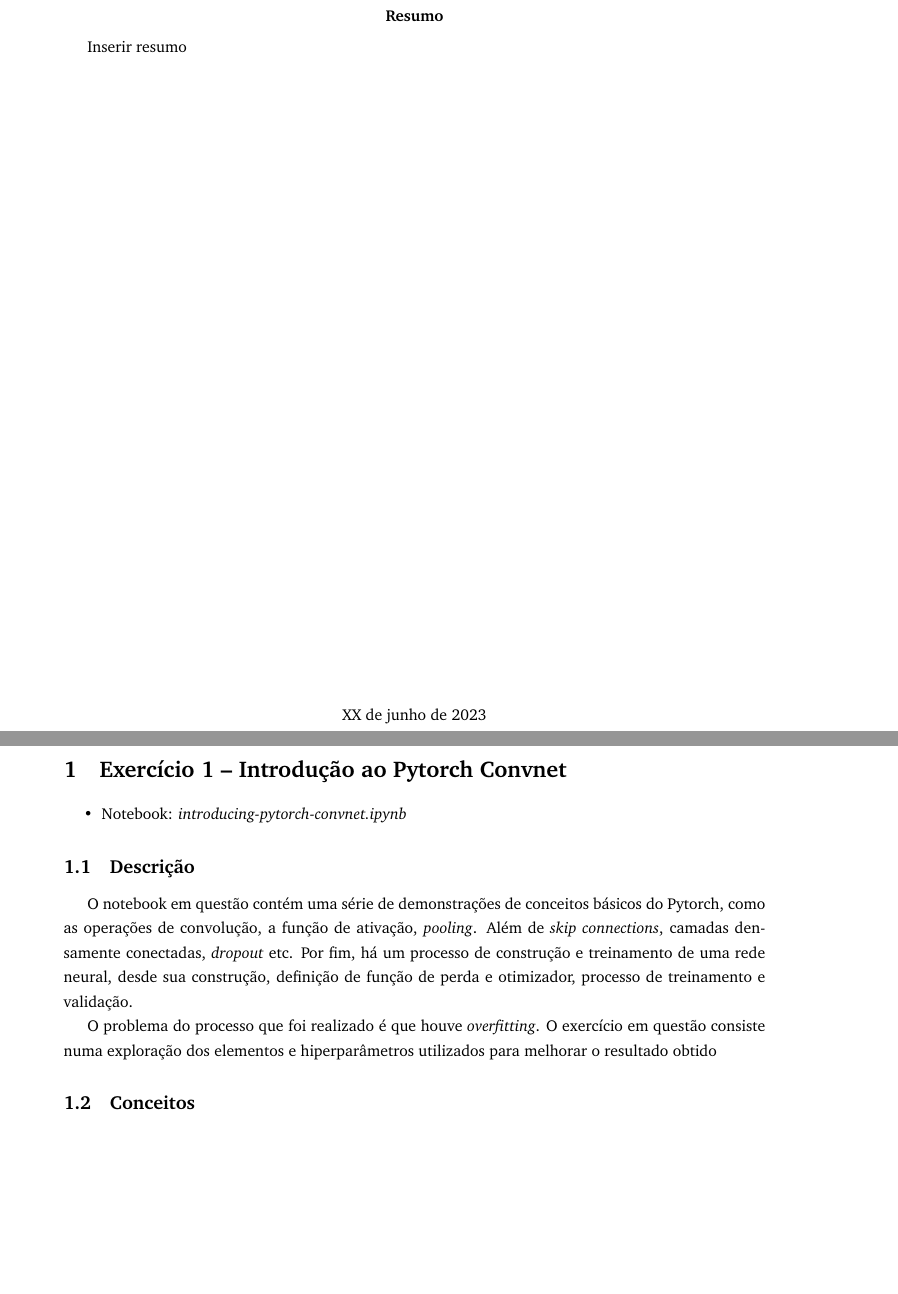
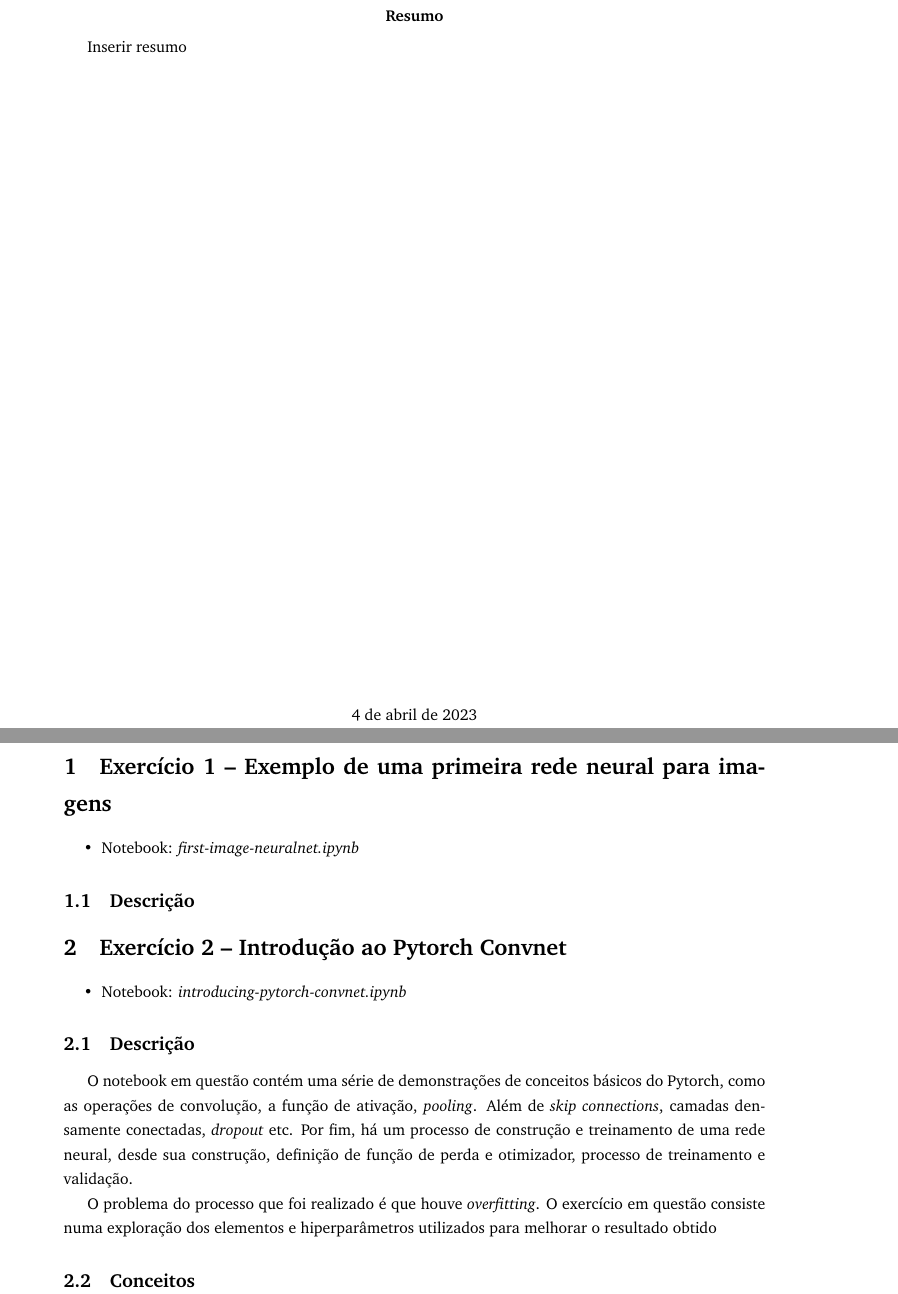
Before and after one commit to ChrisKonishi/mo434, a LaTeX document (relatorio/main.tex, which reads relatorio/ex01_first_neuralnet.tex, relatorio/ex02_convnet.tex): two parts of pages 1 and 2 of 2, joined at a grey line, cut so that both start at the same text, the shorter picture padded with empty space. Compiled offline with pdfLaTeX.

Commit message:
exercicio 1 - a ser feito

```diff
--- /dev/null
+++ b/relatorio/ex01_first_neuralnet.tex
@@ -0,0 +1,7 @@
+\section{Exercício 1 -- Exemplo de uma primeira rede neural para imagens}
+
+\begin{itemize}
+	\item Notebook: \textit{first-image-neuralnet.ipynb}
+\end{itemize}
+
+\subsection{Descrição}
--- a/relatorio/ex01_convnet.tex
+++ b/relatorio/ex02_convnet.tex
@@ -1,4 +1,4 @@
-\section{Exercício 1 -- Introdução ao Pytorch Convnet}
+\section{Exercício 2 -- Introdução ao Pytorch Convnet}
 
 \begin{itemize}
 	\item Notebook: \textit{introducing-pytorch-convnet.ipynb}
--- a/relatorio/main.tex
+++ b/relatorio/main.tex
@@ -97,11 +97,12 @@
 		\input{abstract}
 		\vspace*{\fill}
 
-		\centerline{XX de junho de 2023}
+		\centerline{\today}
 
 		\newpage
 
-		\input{ex01_convnet}
+		\input{ex01_first_neuralnet}
+		\input{ex02_convnet}
 
 		\printbibliography
 	\end{spacing}
```
Also changed, not shown: relatorio/main.pdf.
